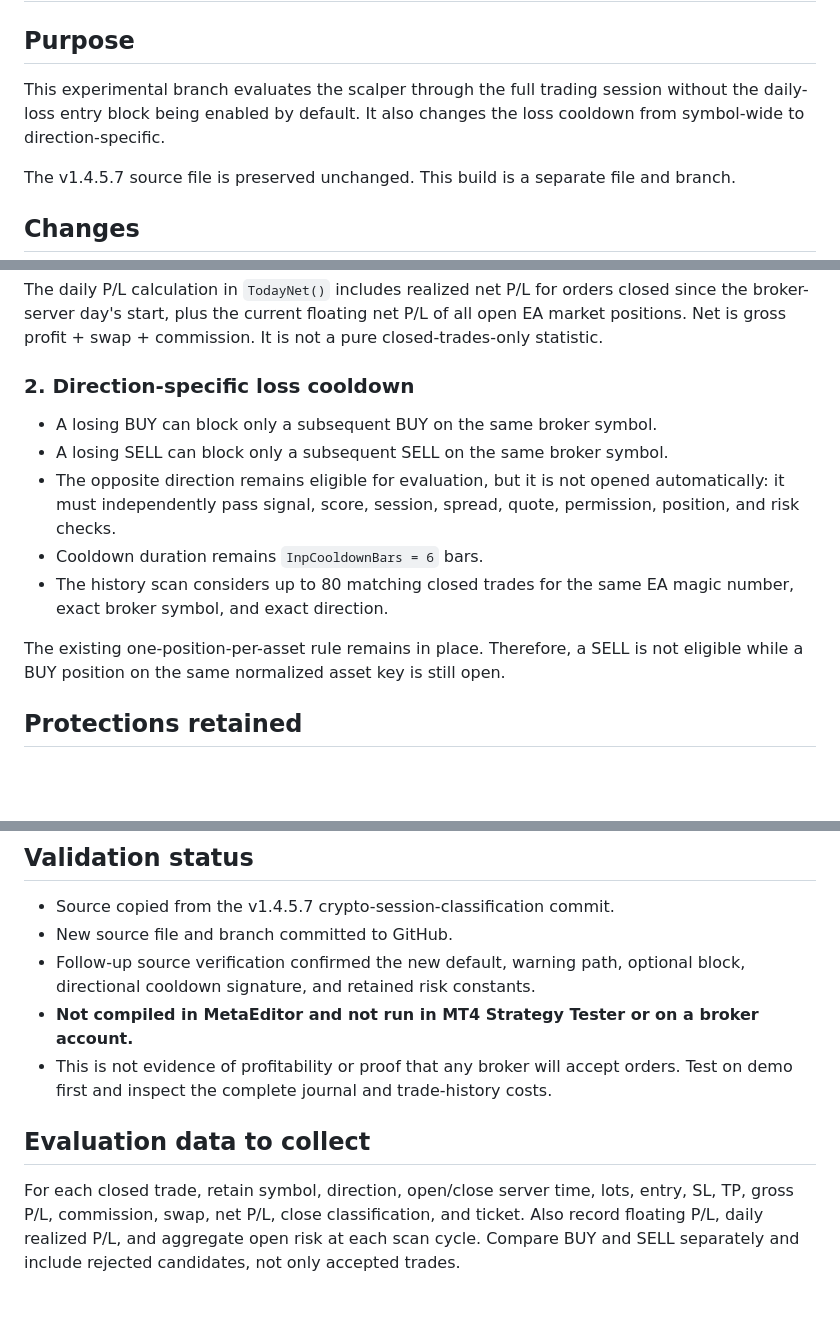
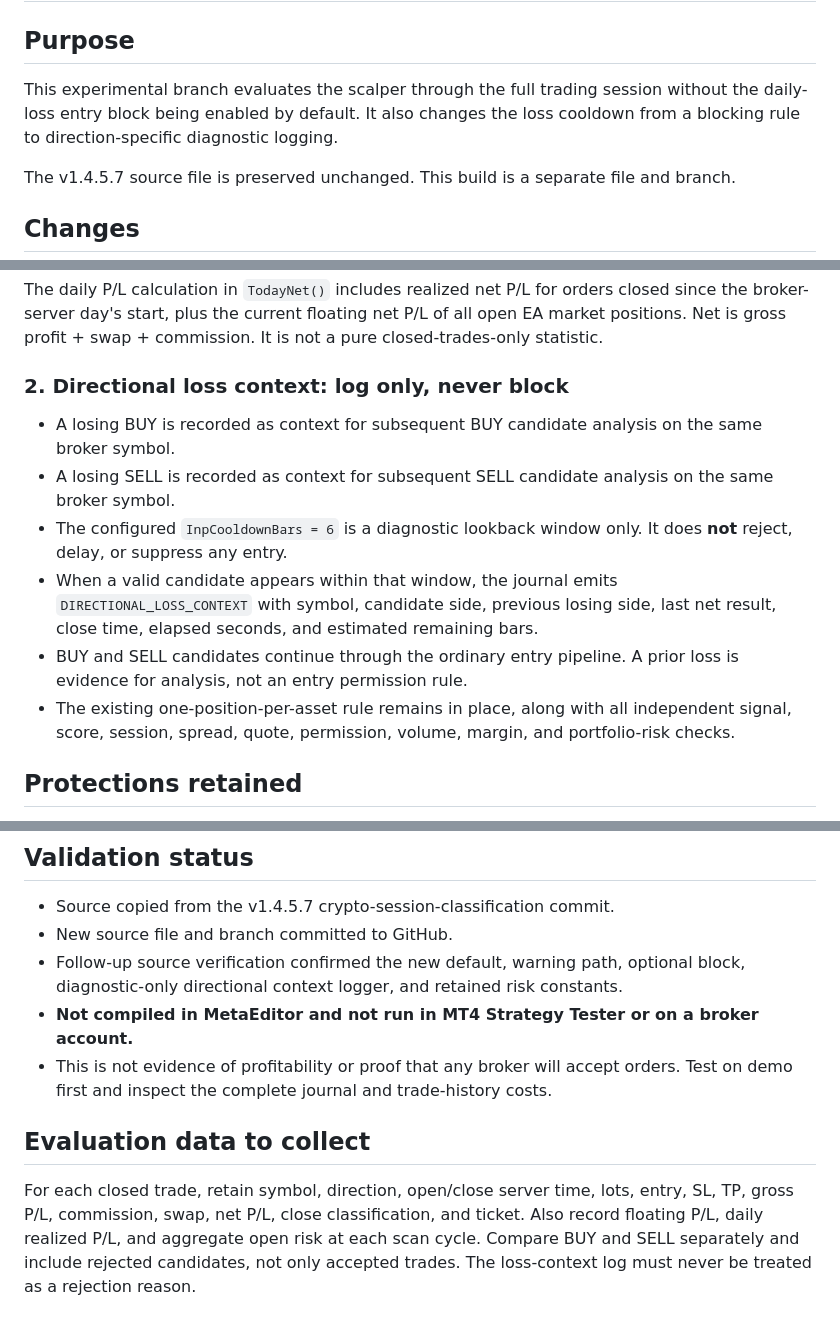
Before and after one commit to raylerr481/bitey-system-bots-trading, a Markdown page: Bitey_Scalper_MultiAsset_v1_4_5_8_Experimental_NoDailyBlock_DirectionalCooldown.md, 3 parts joined by grey strips. Rendered like a GitHub page; blank space fills up the shorter version.

Commit message:
Document non-blocking directional loss context

```diff
--- a/Bitey_Scalper_MultiAsset_v1_4_5_8_Experimental_NoDailyBlock_DirectionalCooldown.md
+++ b/Bitey_Scalper_MultiAsset_v1_4_5_8_Experimental_NoDailyBlock_DirectionalCooldown.md
@@ -2,7 +2,7 @@
 
 ## Purpose
 
-This experimental branch evaluates the scalper through the full trading session without the daily-loss entry block being enabled by default. It also changes the loss cooldown from symbol-wide to direction-specific.
+This experimental branch evaluates the scalper through the full trading session without the daily-loss entry block being enabled by default. It also changes the loss cooldown from a blocking rule to direction-specific diagnostic logging.
 
 The v1.4.5.7 source file is preserved unchanged. This build is a separate file and branch.
 
@@ -18,15 +18,15 @@ The v1.4.5.7 source file is preserved unchanged. This build is a separate file a
 
 The daily P/L calculation in `TodayNet()` includes realized net P/L for orders closed since the broker-server day's start, plus the current floating net P/L of all open EA market positions. Net is gross profit + swap + commission. It is not a pure closed-trades-only statistic.
 
-### 2. Direction-specific loss cooldown
+### 2. Directional loss context: log only, never block
 
-- A losing BUY can block only a subsequent BUY on the same broker symbol.
-- A losing SELL can block only a subsequent SELL on the same broker symbol.
-- The opposite direction remains eligible for evaluation, but it is not opened automatically: it must independently pass signal, score, session, spread, quote, permission, position, and risk checks.
-- Cooldown duration remains `InpCooldownBars = 6` bars.
-- The history scan considers up to 80 matching closed trades for the same EA magic number, exact broker symbol, and exact direction.
+- A losing BUY is recorded as context for subsequent BUY candidate analysis on the same broker symbol.
+- A losing SELL is recorded as context for subsequent SELL candidate analysis on the same broker symbol.
+- The configured `InpCooldownBars = 6` is a diagnostic lookback window only. It does **not** reject, delay, or suppress any entry.
+- When a valid candidate appears within that window, the journal emits `DIRECTIONAL_LOSS_CONTEXT` with symbol, candidate side, previous losing side, last net result, close time, elapsed seconds, and estimated remaining bars.
+- BUY and SELL candidates continue through the ordinary entry pipeline. A prior loss is evidence for analysis, not an entry permission rule.
+- The existing one-position-per-asset rule remains in place, along with all independent signal, score, session, spread, quote, permission, volume, margin, and portfolio-risk checks.
 
-The existing one-position-per-asset rule remains in place. Therefore, a SELL is not eligible while a BUY position on the same normalized asset key is still open.
 
 ## Protections retained
 
@@ -43,10 +43,10 @@ The existing one-position-per-asset rule remains in place. Therefore, a SELL is
 
 - Source copied from the v1.4.5.7 crypto-session-classification commit.
 - New source file and branch committed to GitHub.
-- Follow-up source verification confirmed the new default, warning path, optional block, directional cooldown signature, and retained risk constants.
+- Follow-up source verification confirmed the new default, warning path, optional block, diagnostic-only directional context logger, and retained risk constants.
 - **Not compiled in MetaEditor and not run in MT4 Strategy Tester or on a broker account.**
 - This is not evidence of profitability or proof that any broker will accept orders. Test on demo first and inspect the complete journal and trade-history costs.
 
 ## Evaluation data to collect
 
-For each closed trade, retain symbol, direction, open/close server time, lots, entry, SL, TP, gross P/L, commission, swap, net P/L, close classification, and ticket. Also record floating P/L, daily realized P/L, and aggregate open risk at each scan cycle. Compare BUY and SELL separately and include rejected candidates, not only accepted trades.
+For each closed trade, retain symbol, direction, open/close server time, lots, entry, SL, TP, gross P/L, commission, swap, net P/L, close classification, and ticket. Also record floating P/L, daily realized P/L, and aggregate open risk at each scan cycle. Compare BUY and SELL separately and include rejected candidates, not only accepted trades. The loss-context log must never be treated as a rejection reason.
```
